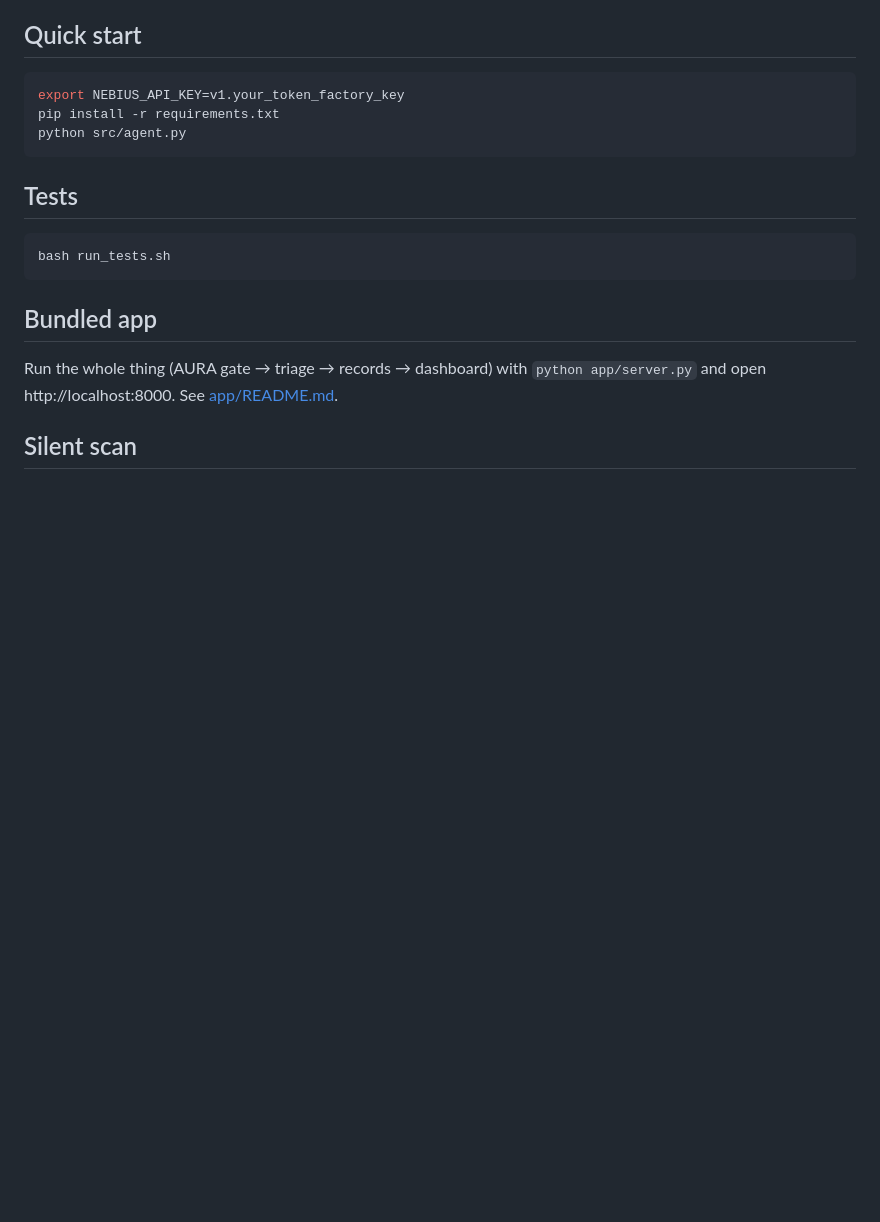
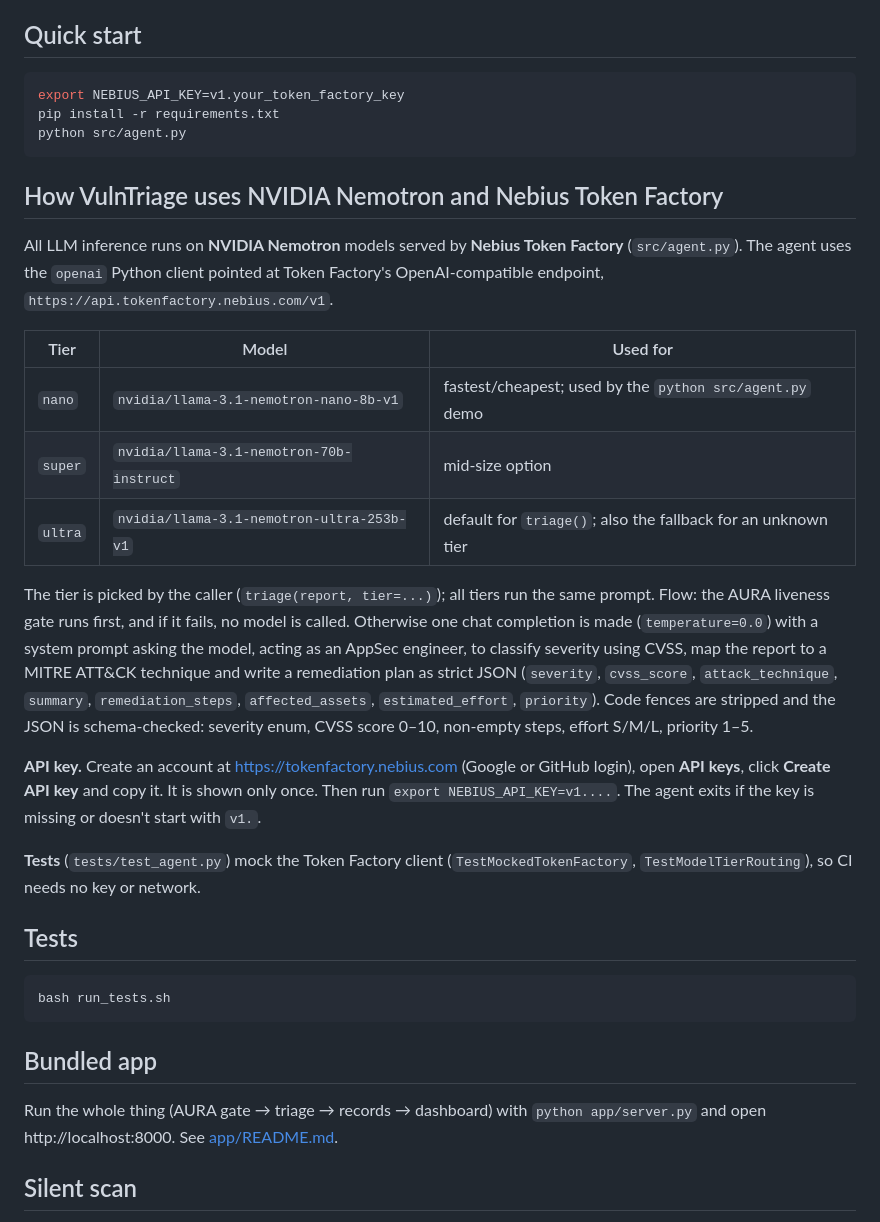
Before and after one commit to gendynamics/vuln-triage-agent, a Markdown page: README.md, the part around the change. Rendered like a GitHub page; blank space fills up the shorter version.

Commit message:
README: how VulnTriage uses NVIDIA Nemotron and Nebius Token Factory

````diff
--- a/README.md
+++ b/README.md
@@ -14,6 +14,33 @@ export NEBIUS_API_KEY=v1.your_token_factory_key
 pip install -r requirements.txt
 python src/agent.py
 ```
+
+## How VulnTriage uses NVIDIA Nemotron and Nebius Token Factory
+
+All LLM inference runs on **NVIDIA Nemotron** models served by **Nebius Token Factory**
+(`src/agent.py`). The agent uses the `openai` Python client pointed at Token Factory's
+OpenAI-compatible endpoint, `https://api.tokenfactory.nebius.com/v1`.
+
+| Tier | Model | Used for |
+|---|---|---|
+| `nano` | `nvidia/llama-3.1-nemotron-nano-8b-v1` | fastest/cheapest; used by the `python src/agent.py` demo |
+| `super` | `nvidia/llama-3.1-nemotron-70b-instruct` | mid-size option |
+| `ultra` | `nvidia/llama-3.1-nemotron-ultra-253b-v1` | default for `triage()`; also the fallback for an unknown tier |
+
+The tier is picked by the caller (`triage(report, tier=...)`); all tiers run the same
+prompt. Flow: the AURA liveness gate runs first, and if it fails, no model is called.
+Otherwise one chat completion is made (`temperature=0.0`) with a system prompt asking the model, acting as an AppSec
+engineer, to classify severity using CVSS, map the report to a MITRE ATT&CK technique and write a
+remediation plan as strict JSON (`severity`, `cvss_score`, `attack_technique`, `summary`,
+`remediation_steps`, `affected_assets`, `estimated_effort`, `priority`). Code fences are
+stripped and the JSON is schema-checked: severity enum, CVSS score 0–10, non-empty steps, effort S/M/L, priority 1–5.
+
+**API key.** Create an account at https://tokenfactory.nebius.com (Google or GitHub
+login), open **API keys**, click **Create API key** and copy it. It is shown only once. Then run
+`export NEBIUS_API_KEY=v1....`. The agent exits if the key is missing or doesn't start with `v1.`.
+
+**Tests** (`tests/test_agent.py`) mock the Token Factory client (`TestMockedTokenFactory`,
+`TestModelTierRouting`), so CI needs no key or network.
 
 ## Tests
 
````
